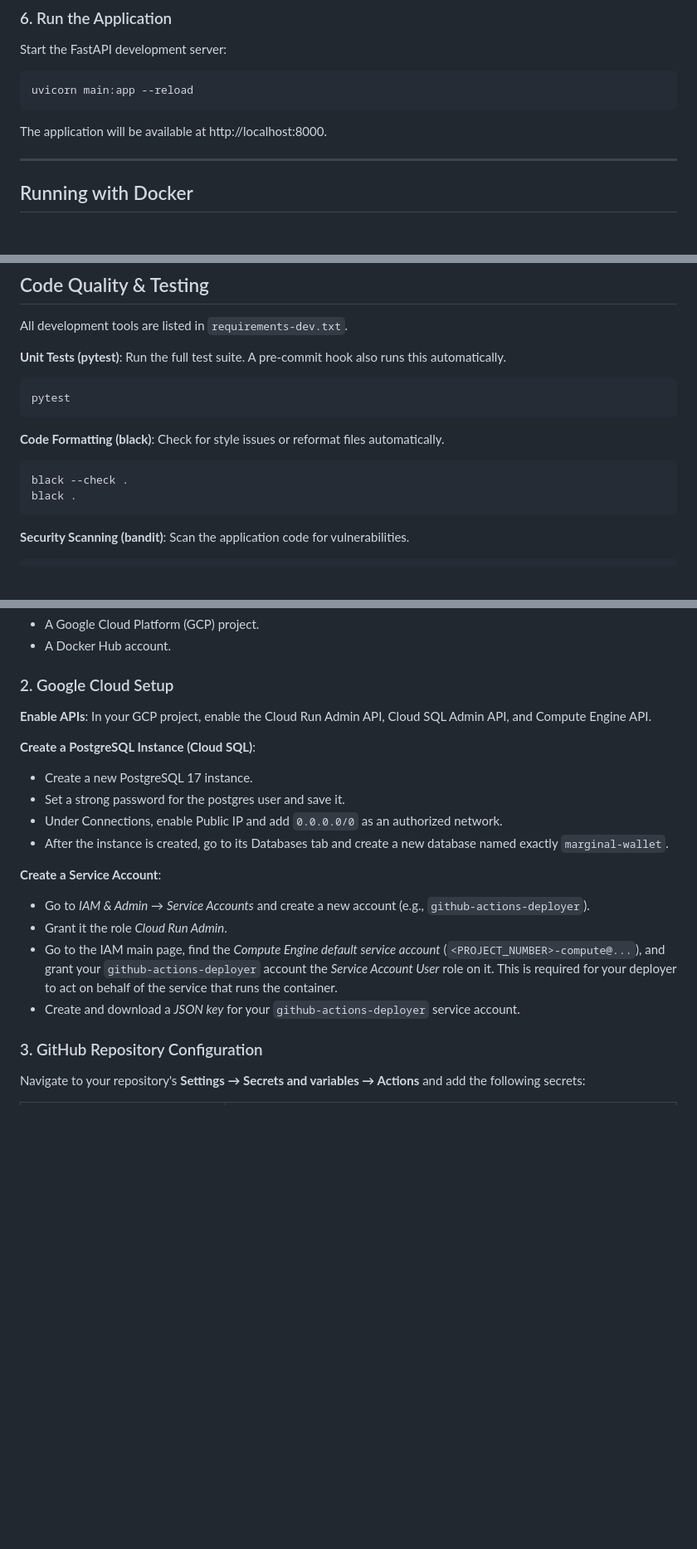
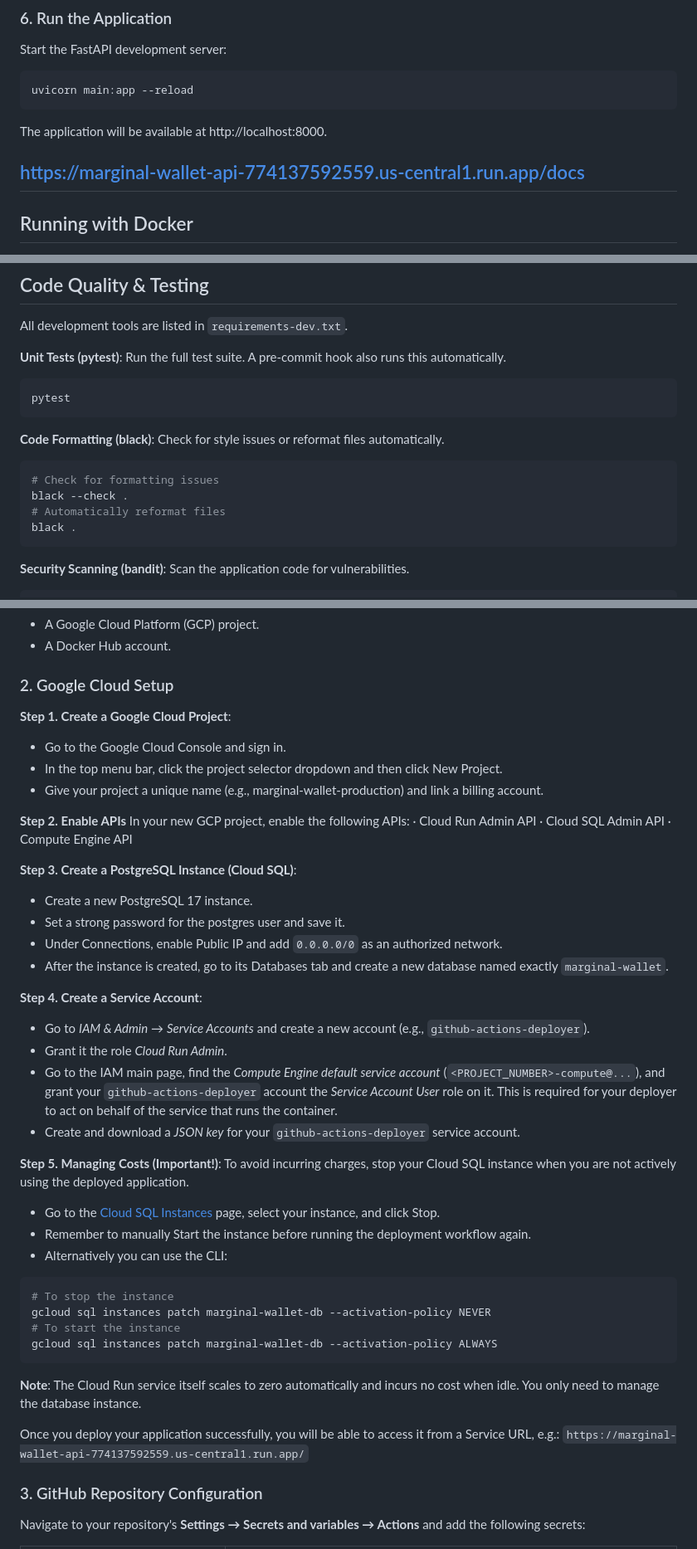
Before and after one commit to VeronicaLobos/marginal_wallet_api, a Markdown page: README.md, 3 parts joined by grey strips. Shown at 83% size. Drawn GitHub-style; blank space fills up the shorter version.

````diff
--- a/README.md
+++ b/README.md
@@ -184,6 +186,7 @@ uvicorn main:app --reload
 
 The application will be available at http://localhost:8000.
 
+https://marginal-wallet-api-774137592559.us-central1.run.app/docs
 ---
 
 ## Running with Docker
@@ -217,7 +220,9 @@ pytest
 **Code Formatting (black)**: Check for style issues or reformat files automatically.
 
 ```bash
+# Check for formatting issues
 black --check .
+# Automatically reformat files
 black .
 ```
 
@@ -238,21 +243,43 @@ bandit -r . -x ./env,./tests
 
 ### 2. Google Cloud Setup
 
-**Enable APIs**: In your GCP project, enable the Cloud Run Admin API, Cloud SQL Admin API, and Compute Engine API.
+**Step 1. Create a Google Cloud Project**:
+- Go to the Google Cloud Console and sign in.
+- In the top menu bar, click the project selector dropdown and then click New Project.
+- Give your project a unique name (e.g., marginal-wallet-production) and link a billing account.
 
-**Create a PostgreSQL Instance (Cloud SQL)**:
+**Step 2. Enable APIs**
+In your new GCP project, enable the following APIs:
+· Cloud Run Admin API
+· Cloud SQL Admin API
+· Compute Engine API
 
+**Step 3. Create a PostgreSQL Instance (Cloud SQL)**:
 - Create a new PostgreSQL 17 instance.
 - Set a strong password for the postgres user and save it.
 - Under Connections, enable Public IP and add `0.0.0.0/0` as an authorized network.
 - After the instance is created, go to its Databases tab and create a new database named exactly `marginal-wallet`.
 
-**Create a Service Account**:
-
+**Step 4. Create a Service Account**:
 - Go to *IAM & Admin* → *Service Accounts* and create a new account (e.g., `github-actions-deployer`).
 - Grant it the role *Cloud Run Admin*.
 - Go to the IAM main page, find the *Compute Engine default service account* (`<PROJECT_NUMBER>-compute@...`), and grant your `github-actions-deployer` account the *Service Account User* role on it. This is required for your deployer to act on behalf of the service that runs the container.
 - Create and download a *JSON key* for your `github-actions-deployer` service account.
+
+**Step 5. Managing Costs (Important!)**:
+To avoid incurring charges, stop your Cloud SQL instance when you are not actively using the deployed application.
+- Go to the [Cloud SQL Instances](https://console.cloud.google.com/sql/instances) page, select your instance, and click Stop.
+- Remember to manually Start the instance before running the deployment workflow again.
+- Alternatively you can use the CLI:
+```bash
+# To stop the instance
+gcloud sql instances patch marginal-wallet-db --activation-policy NEVER
+# To start the instance
+gcloud sql instances patch marginal-wallet-db --activation-policy ALWAYS
+```
+**Note**: The Cloud Run service itself scales to zero automatically and incurs no cost when idle. You only need to manage the database instance.
+
+Once you deploy your application successfully, you will be able to access it from a Service URL, e.g.: `https://marginal-wallet-api-774137592559.us-central1.run.app/`
 
 ### 3. GitHub Repository Configuration
 
````
Also changed, not shown: other parts of README.md (+2 -0 lines).
